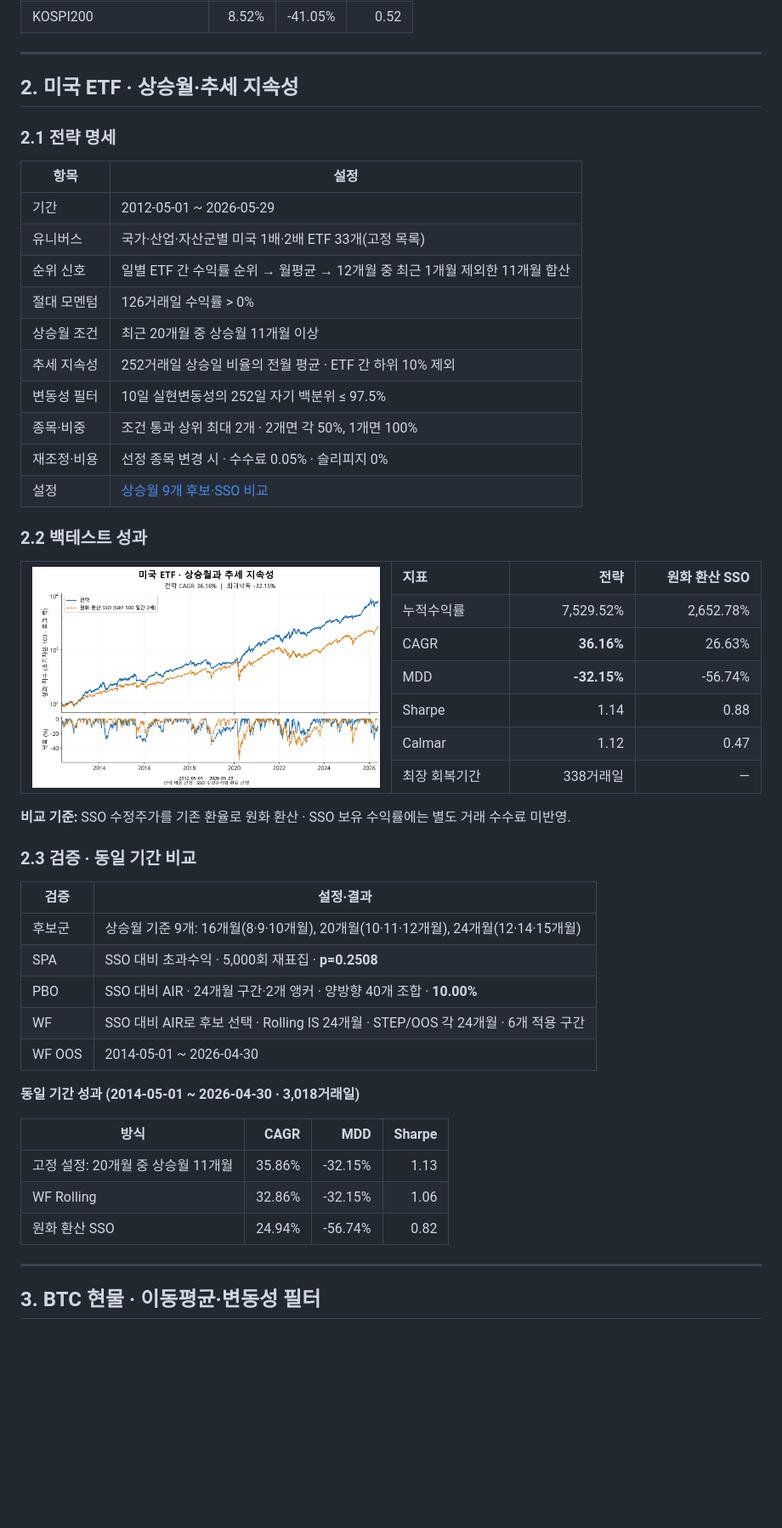
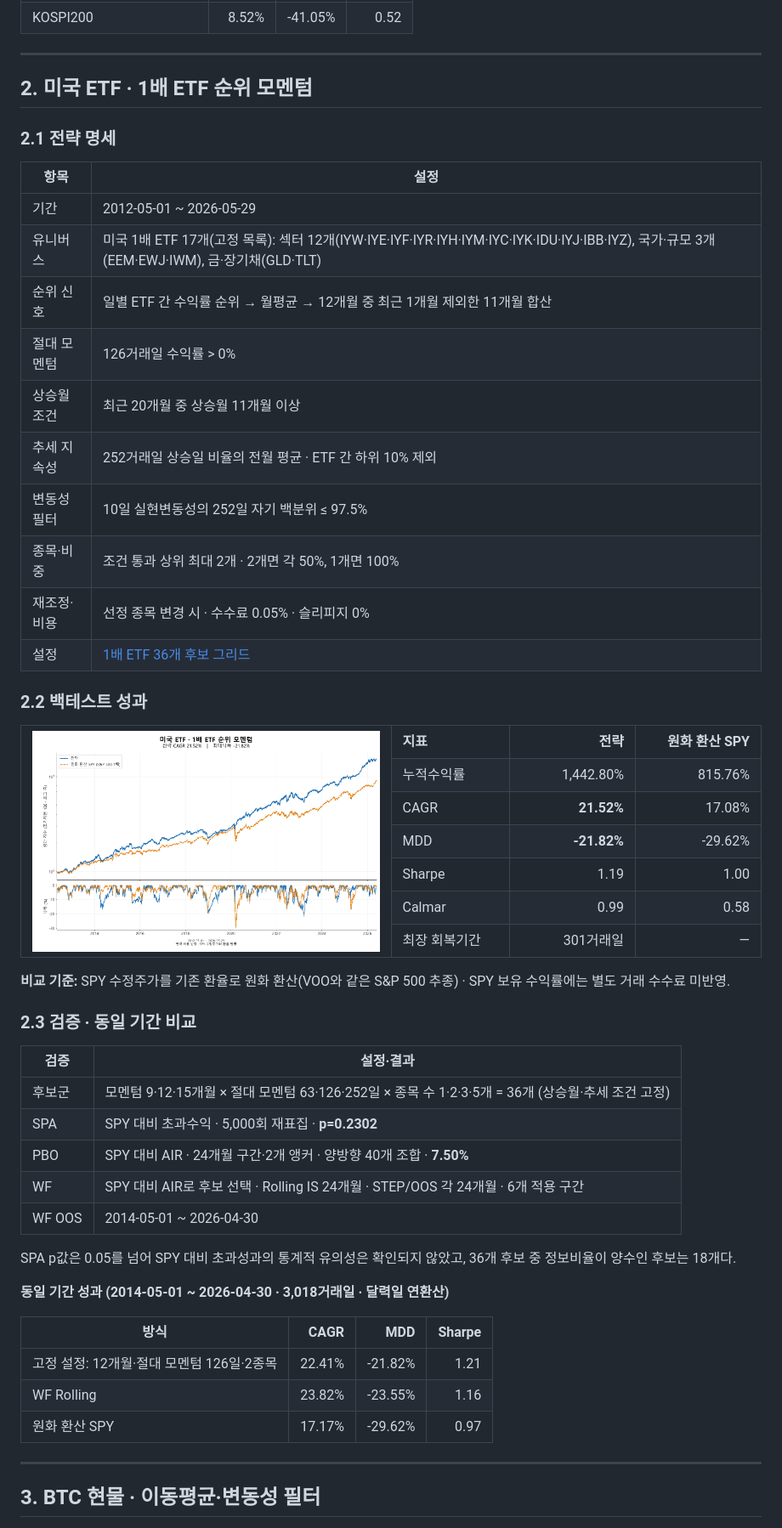
Before and after one commit to Choe-Useong/quant-trading-system, a Markdown page: notes/strategy_examples.md, the part around the change. Shown at 85% size. Rendered like a GitHub page; pictures changed too: notes/assets/us_etf_case.png; blank space fills up the shorter version.

Commit message:
Replace the US ETF example with the 1x ETF rank momentum
- Sync the US sections of strategy_examples and strategy_summary, the
  redrawn chart and the new 1x ETF 36-candidate grid config.
- Remove the superseded mixed 1x/2x positive-month example configs.

Co-Authored-By: Claude Sonnet 5.5 <noreply@anthropic.com>

```diff
--- a/notes/strategy_examples.md
+++ b/notes/strategy_examples.md
@@ -58,14 +58,14 @@
 
 <a name="strategy-us-etf"></a>
 
-## 2. 미국 ETF · 상승월·추세 지속성
+## 2. 미국 ETF · 1배 ETF 순위 모멘텀
 
 ### 2.1 전략 명세
 
 | 항목 | 설정 |
 | --- | --- |
 | 기간 | 2012-05-01 ~ 2026-05-29 |
-| 유니버스 | 국가·산업·자산군별 미국 1배·2배 ETF 33개(고정 목록) |
+| 유니버스 | 미국 1배 ETF 17개(고정 목록): 섹터 12개(IYW·IYE·IYF·IYR·IYH·IYM·IYC·IYK·IDU·IYJ·IBB·IYZ), 국가·규모 3개(EEM·EWJ·IWM), 금·장기채(GLD·TLT) |
 | 순위 신호 | 일별 ETF 간 수익률 순위 → 월평균 → 12개월 중 최근 1개월 제외한 11개월 합산 |
 | 절대 모멘텀 | 126거래일 수익률 > 0% |
 | 상승월 조건 | 최근 20개월 중 상승월 11개월 이상 |
@@ -73,41 +73,44 @@
 | 변동성 필터 | 10일 실현변동성의 252일 자기 백분위 ≤ 97.5% |
 | 종목·비중 | 조건 통과 상위 최대 2개 · 2개면 각 50%, 1개면 100% |
 | 재조정·비용 | 선정 종목 변경 시 · 수수료 0.05% · 슬리피지 0% |
-| 설정 | [상승월 9개 후보·SSO 비교](../configs/stocks/grid_us_etf_positive_month_numeric9_sso_benchmark_v2.json) |
+| 설정 | [1배 ETF 36개 후보 그리드](../configs/stocks/grid_us_etf_1x_sector17_rank_absmom_topn_spy_benchmark_v2.json) |
 
 ### 2.2 백테스트 성과
 
 <table width="100%">
   <tr>
-    <td width="50%" rowspan="7" valign="top"><a href="assets/us_etf_case.png"><img src="assets/us_etf_case.png" alt="미국 ETF 전략과 원화 환산 SSO의 성과 지수 및 낙폭" width="100%"></a></td>
-    <th width="16%" align="left">지표</th><th width="17%" align="right">전략</th><th width="17%" align="right">원화 환산 SSO</th>
+    <td width="50%" rowspan="7" valign="top"><a href="assets/us_etf_case.png"><img src="assets/us_etf_case.png" alt="미국 ETF 전략과 원화 환산 SPY의 성과 지수 및 낙폭" width="100%"></a></td>
+    <th width="16%" align="left">지표</th><th width="17%" align="right">전략</th><th width="17%" align="right">원화 환산 SPY</th>
   </tr>
-  <tr><td align="left" valign="top">누적수익률</td><td align="right" valign="top">7,529.52%</td><td align="right" valign="top">2,652.78%</td></tr>
-  <tr><td align="left" valign="top">CAGR</td><td align="right" valign="top"><strong>36.16%</strong></td><td align="right" valign="top">26.63%</td></tr>
-  <tr><td align="left" valign="top">MDD</td><td align="right" valign="top"><strong>-32.15%</strong></td><td align="right" valign="top">-56.74%</td></tr>
-  <tr><td align="left" valign="top">Sharpe</td><td align="right" valign="top">1.14</td><td align="right" valign="top">0.88</td></tr>
-  <tr><td align="left" valign="top">Calmar</td><td align="right" valign="top">1.12</td><td align="right" valign="top">0.47</td></tr>
-  <tr><td align="left" valign="top">최장 회복기간</td><td align="right" valign="top">338거래일</td><td align="right" valign="top">—</td></tr>
+  <tr><td align="left" valign="top">누적수익률</td><td align="right" valign="top">1,442.80%</td><td align="right" valign="top">815.76%</td></tr>
+  <tr><td align="left" valign="top">CAGR</td><td align="right" valign="top"><strong>21.52%</strong></td><td align="right" valign="top">17.08%</td></tr>
+  <tr><td align="left" valign="top">MDD</td><td align="right" valign="top"><strong>-21.82%</strong></td><td align="right" valign="top">-29.62%</td></tr>
+  <tr><td align="left" valign="top">Sharpe</td><td align="right" valign="top">1.19</td><td align="right" valign="top">1.00</td></tr>
+  <tr><td align="left" valign="top">Calmar</td><td align="right" valign="top">0.99</td><td align="right" valign="top">0.58</td></tr>
+  <tr><td align="left" valign="top">최장 회복기간</td><td align="right" valign="top">301거래일</td><td align="right" valign="top">—</td></tr>
 </table>
 
-**비교 기준:** SSO 수정주가를 기존 환율로 원화 환산 · SSO 보유 수익률에는 별도 거래 수수료 미반영.
+**비교 기준:** SPY 수정주가를 기존 환율로 원화 환산(VOO와 같은 S&P 500 추종) · SPY 보유 수익률에는 별도 거래 수수료 미반영.
+
 ### 2.3 검증 · 동일 기간 비교
 
 | 검증 | 설정·결과 |
 | --- | --- |
-| 후보군 | 상승월 기준 9개: 16개월(8·9·10개월), 20개월(10·11·12개월), 24개월(12·14·15개월) |
-| SPA | SSO 대비 초과수익 · 5,000회 재표집 · **p=0.2508** |
-| PBO | SSO 대비 AIR · 24개월 구간·2개 앵커 · 양방향 40개 조합 · **10.00%** |
-| WF | SSO 대비 AIR로 후보 선택 · Rolling IS 24개월 · STEP/OOS 각 24개월 · 6개 적용 구간 |
+| 후보군 | 모멘텀 9·12·15개월 × 절대 모멘텀 63·126·252일 × 종목 수 1·2·3·5개 = 36개 (상승월·추세 조건 고정) |
+| SPA | SPY 대비 초과수익 · 5,000회 재표집 · **p=0.2302** |
+| PBO | SPY 대비 AIR · 24개월 구간·2개 앵커 · 양방향 40개 조합 · **7.50%** |
+| WF | SPY 대비 AIR로 후보 선택 · Rolling IS 24개월 · STEP/OOS 각 24개월 · 6개 적용 구간 |
 | WF OOS | 2014-05-01 ~ 2026-04-30 |
 
-**동일 기간 성과 (2014-05-01 ~ 2026-04-30 · 3,018거래일)**
+SPA p값은 0.05를 넘어 SPY 대비 초과성과의 통계적 유의성은 확인되지 않았고, 36개 후보 중 정보비율이 양수인 후보는 18개다.
+
+**동일 기간 성과 (2014-05-01 ~ 2026-04-30 · 3,018거래일 · 달력일 연환산)**
 
 | 방식 | CAGR | MDD | Sharpe |
 | --- | ---: | ---: | ---: |
-| 고정 설정: 20개월 중 상승월 11개월 | 35.86% | -32.15% | 1.13 |
-| WF Rolling | 32.86% | -32.15% | 1.06 |
-| 원화 환산 SSO | 24.94% | -56.74% | 0.82 |
+| 고정 설정: 12개월·절대 모멘텀 126일·2종목 | 22.41% | -21.82% | 1.21 |
+| WF Rolling | 23.82% | -23.55% | 1.16 |
+| 원화 환산 SPY | 17.17% | -29.62% | 0.97 |
 
 ---
 
```
Also changed, not shown: notes/strategy_summary.md (+8 -8 lines), 5 other files.
